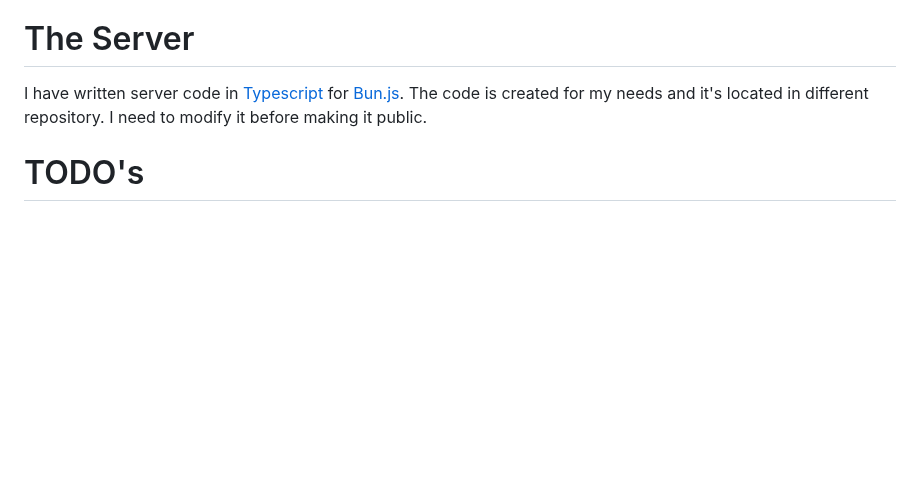
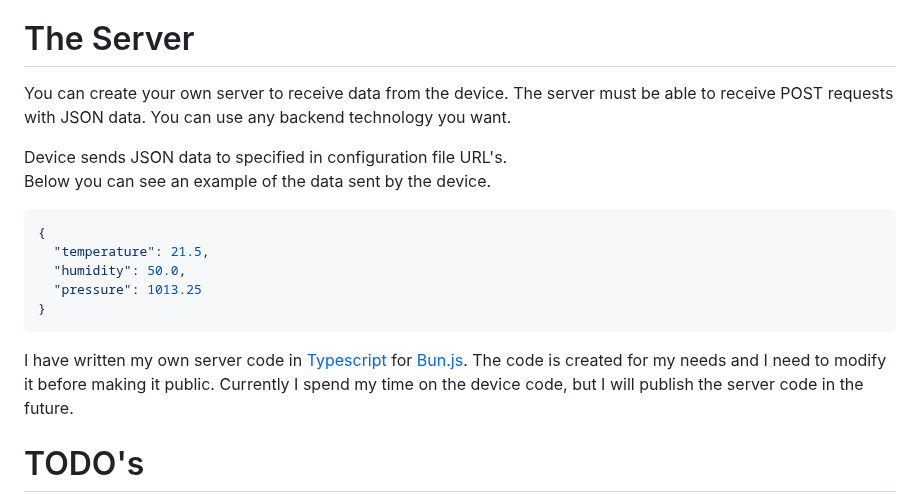
Before and after one commit to Avaray/esp32-bme280-micropython-weather-station, a Markdown page: README.md, the part around the change. Drawn GitHub-style; blank space fills up the shorter version.

````diff
--- a/README.md
+++ b/README.md
@@ -50,7 +50,21 @@ You can also specify in the configuration file which pins should be used for **A
 
 # The Server
 
-I have written server code in [Typescript](https://www.typescriptlang.org/) for [Bun.js](https://bun.sh/). The code is created for my needs and it's located in different repository. I need to modify it before making it public.
+You can create your own server to receive data from the device. The server must be able to receive POST requests with JSON data. You can use any backend technology you want.
+
+Device sends JSON data to specified in configuration file URL's.
+Below you can see an example of the data sent by the device.
+
+```json
+{
+  "temperature": 21.5,
+  "humidity": 50.0,
+  "pressure": 1013.25
+}
+```
+
+I have written my own server code in [Typescript](https://www.typescriptlang.org/) for [Bun.js](https://bun.sh/). The code is created for my needs and I need to modify it before making it public.
+Currently I spend my time on the device code, but I will publish the server code in the future.
 
 # TODO's
 
````
